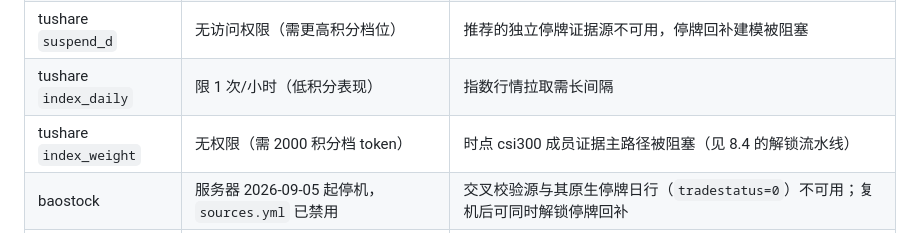
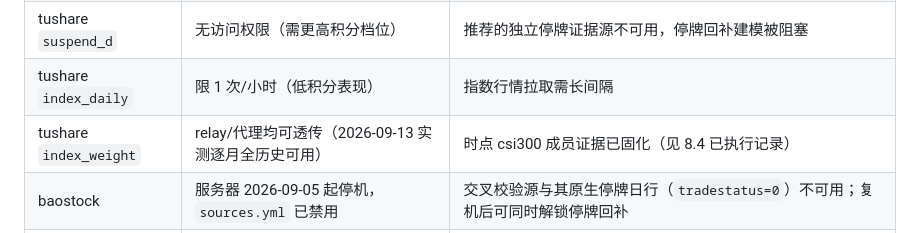
Before and after one commit to Ji-Baoning/stock_quant, a Markdown page: PROJECT_MEMORY.md, the part around one of its changes. Drawn GitHub-style.

```diff
--- a/PROJECT_MEMORY.md
+++ b/PROJECT_MEMORY.md
@@ -361,7 +363,7 @@ volume, amount, source, ingested_at
 | tushare `daily` | 全窗口单次调用可用，30 标的连续调用未见限流；**不返回停牌日行** | 日线主源完整可用；停牌日在源侧天然缺席——2026-09-11 全窗口更新后 714 条真实停牌缺口即源于此（此前 8,813 条缺口的主因是管线浮点 bug，已修复，见运维报告） |
 | tushare `suspend_d` | 无访问权限（需更高积分档位） | 推荐的独立停牌证据源不可用，停牌回补建模被阻塞 |
 | tushare `index_daily` | 限 1 次/小时（低积分表现） | 指数行情拉取需长间隔 |
-| tushare `index_weight` | 无权限（需 2000 积分档 token） | 时点 csi300 成员证据主路径被阻塞（见 8.4 的解锁流水线） |
+| tushare `index_weight` | relay/代理均可透传（2026-09-13 实测逐月全历史可用） | 时点 csi300 成员证据已固化（见 8.4 已执行记录） |
 | baostock | 服务器 2026-09-05 起停机，`sources.yml` 已禁用 | 交叉校验源与其原生停牌日行（`tradestatus=0`）不可用；复机后可同时解锁停牌回补 |
 | akshare `stock_tfp_em`（东财停复牌） | 忽略历史日期参数：查 2016-05-19 返回的是近期记录 | 对 2015–2016 停牌潮无历史覆盖，不能作为停牌证据 |
 | akshare cninfo / eastmoney 公司行为端点 | 可用（探针 31 / 28 行）；双源偶发单点冲突 | 冲突走 `configs/corporate_action_reviews.yml` 人工复核；601318.SH 2018-06-07 分红已裁定采信 cninfo |
```
Also changed, not shown: other parts of PROJECT_MEMORY.md (+3 -1 lines), docs/operations/2026-09-14-wf-oos-stage-result-and-diagnostics.md (added, +194 -0 lines).
